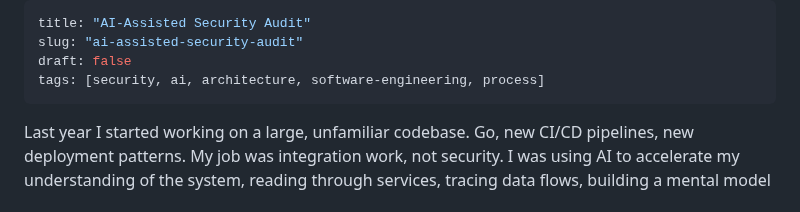
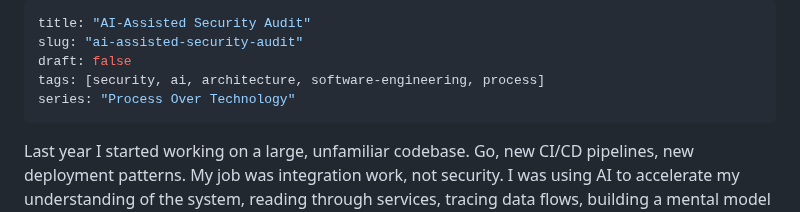
Before and after one commit to czietsman/nuphirho.dev, a Markdown page: posts/ai-assisted-security-audit.md, the part around the change. Rendered like a GitHub page.

Commit message:
Add series: Process Over Technology to security audit post
Co-Authored-By: Claude Opus 4.6 (1M context) <noreply@anthropic.com>

```diff
--- a/posts/ai-assisted-security-audit.md
+++ b/posts/ai-assisted-security-audit.md
@@ -3,6 +3,7 @@ title: "AI-Assisted Security Audit"
 slug: "ai-assisted-security-audit"
 draft: false
 tags: [security, ai, architecture, software-engineering, process]
+series: "Process Over Technology"
 ---
 
 Last year I started working on a large, unfamiliar codebase. Go, new CI/CD pipelines, new deployment patterns. My job was integration work, not security. I was using AI to accelerate my understanding of the system, reading through services, tracing data flows, building a mental model of how the pieces fit together.
```
